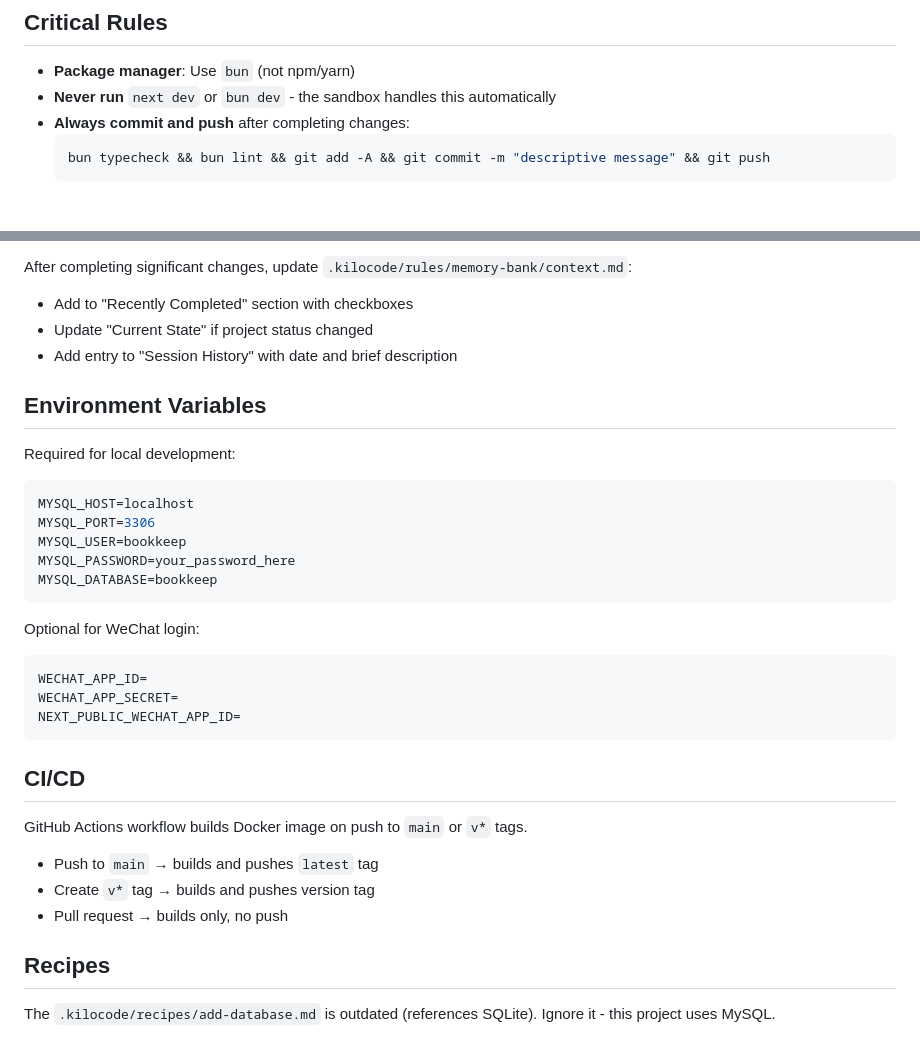
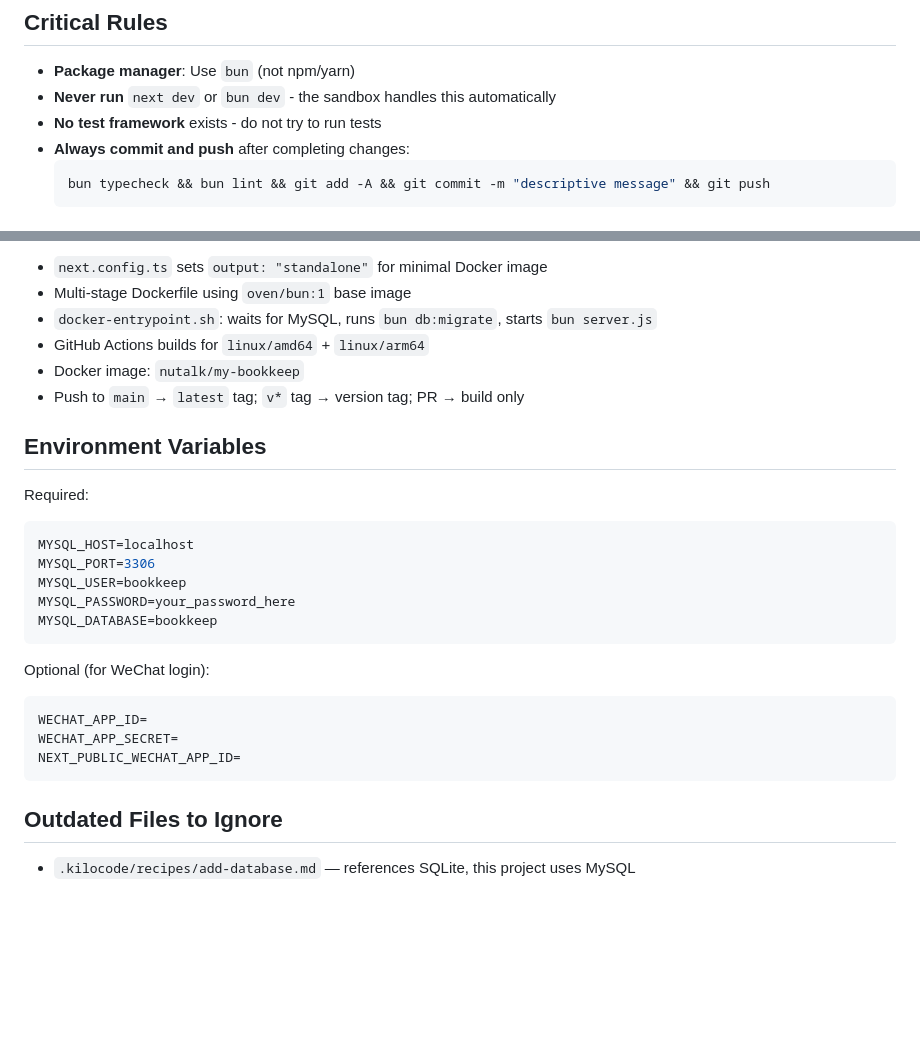
Before and after one commit to nutalk/my_bookkeep, a Markdown page: AGENTS.md, 2 parts joined by grey strips. Drawn GitHub-style; blank space fills up the shorter version.

````diff
--- a/AGENTS.md
+++ b/AGENTS.md
@@ -4,6 +4,7 @@
 
 - **Package manager**: Use `bun` (not npm/yarn)
 - **Never run** `next dev` or `bun dev` - the sandbox handles this automatically
+- **No test framework** exists - do not try to run tests
 - **Always commit and push** after completing changes:
   ```bash
   bun typecheck && bun lint && git add -A && git commit -m "descriptive message" && git push
@@ -68,12 +145,14 @@ Located in `miniprogram/` directory. Uses standard WeChat Mini Program structure
 
-After completing significant changes, update `.kilocode/rules/memory-bank/context.md`:
-- Add to "Recently Completed" section with checkboxes
-- Update "Current State" if project status changed
-- Add entry to "Session History" with date and brief description
+- `next.config.ts` sets `output: "standalone"` for minimal Docker image
+- Multi-stage Dockerfile using `oven/bun:1` base image
+- `docker-entrypoint.sh`: waits for MySQL, runs `bun db:migrate`, starts `bun server.js`
+- GitHub Actions builds for `linux/amd64` + `linux/arm64`
+- Docker image: `nutalk/my-bookkeep`
+- Push to `main` → `latest` tag; `v*` tag → version tag; PR → build only
 
 ## Environment Variables
 
-Required for local development:
+Required:
 ```bash
 MYSQL_HOST=localhost
 MYSQL_PORT=3306
@@ -82,20 +161,13 @@ MYSQL_PASSWORD=your_password_here
 MYSQL_DATABASE=bookkeep
 ```
 
-Optional for WeChat login:
+Optional (for WeChat login):
 ```bash
 WECHAT_APP_ID=
 WECHAT_APP_SECRET=
 NEXT_PUBLIC_WECHAT_APP_ID=
 ```
 
-## CI/CD
+## Outdated Files to Ignore
 
-GitHub Actions workflow builds Docker image on push to `main` or `v*` tags.
-- Push to `main` → builds and pushes `latest` tag
-- Create `v*` tag → builds and pushes version tag
-- Pull request → builds only, no push
-
-## Recipes
-
-The `.kilocode/recipes/add-database.md` is outdated (references SQLite). Ignore it - this project uses MySQL.
+- `.kilocode/recipes/add-database.md` — references SQLite, this project uses MySQL
````
Also changed, not shown: other parts of AGENTS.md (+94 -18 lines).
